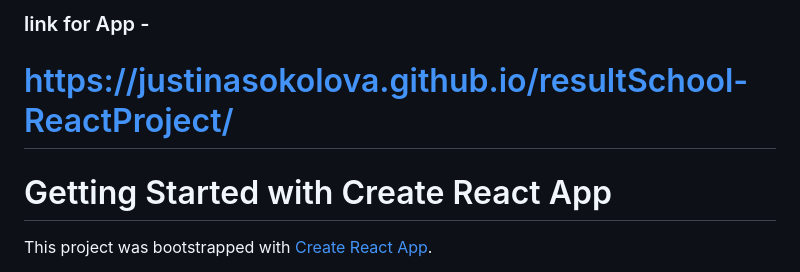
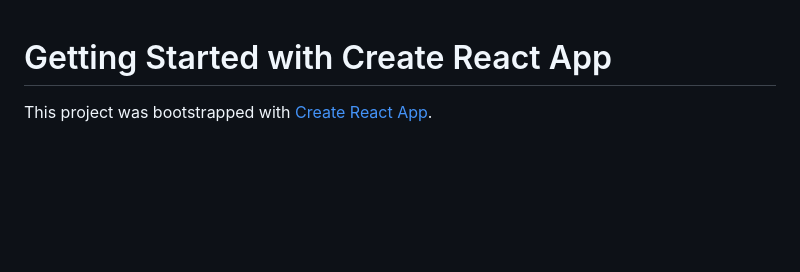
Before and after one commit to JustinaSokolova/resultSchool-ReactProject, a Markdown page: README.md, the part around the change. GitHub-like rendering; blank space fills up the shorter version.

```diff
--- a/README.md
+++ b/README.md
@@ -1,6 +1,4 @@
-### link for App -
 
-# https://justinasokolova.github.io/resultSchool-ReactProject/
 
 # Getting Started with Create React App
 
```
